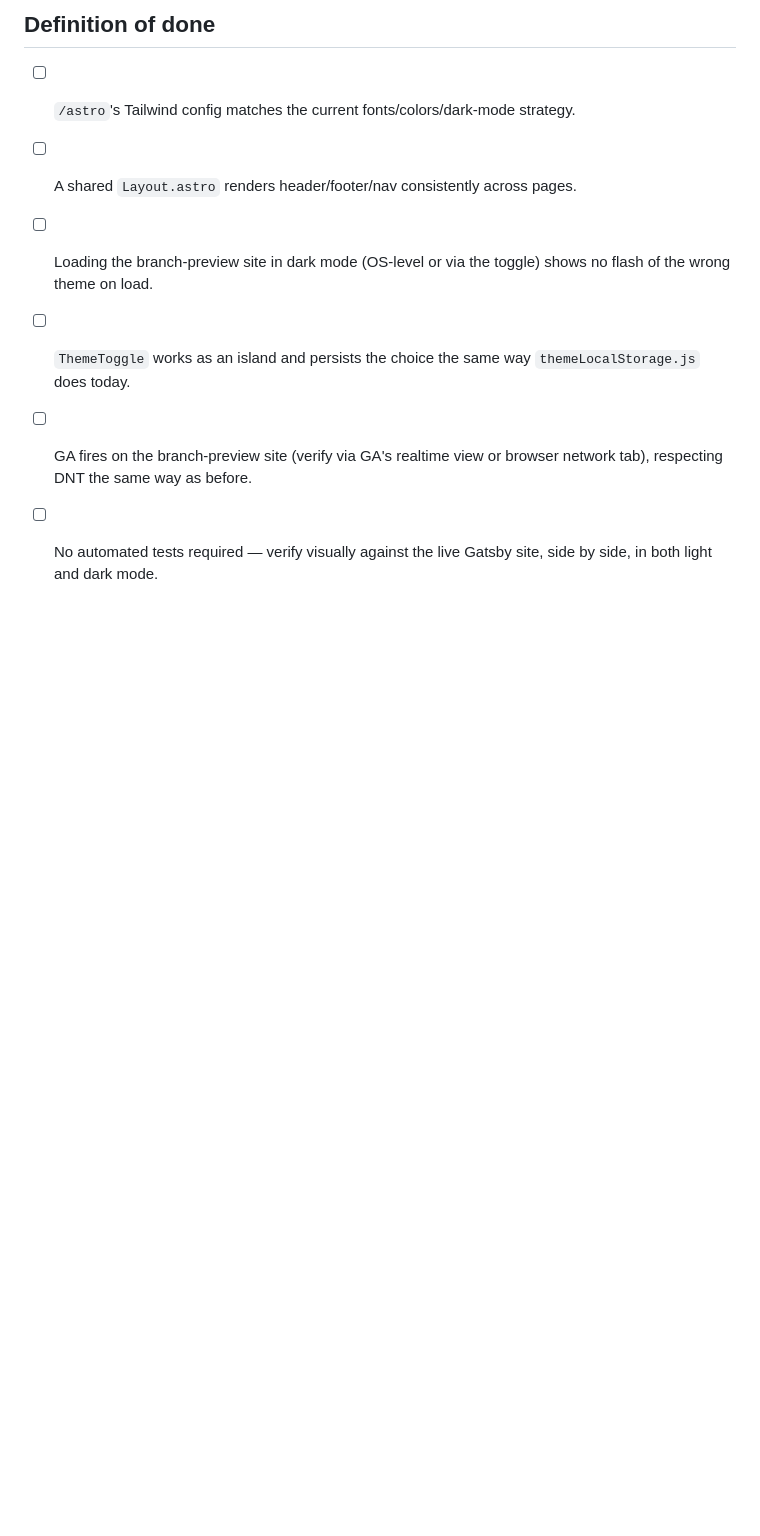
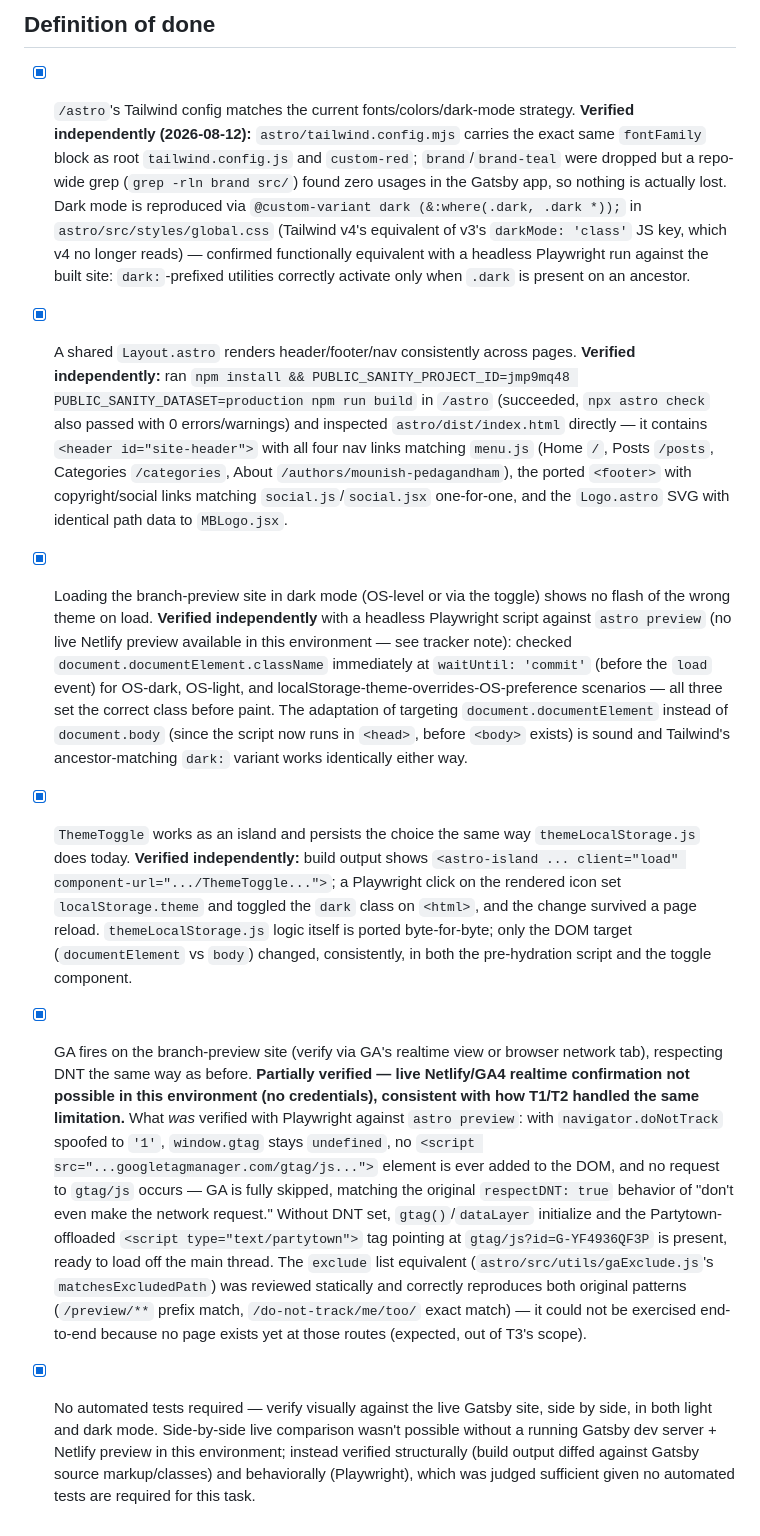
Before and after one commit to imounish/mounish-blog, a Markdown page: docs/migration/03-design-system-and-layout.md, the part around the change. Rendered like a GitHub page; blank space fills up the shorter version.

Commit message:
T3: mark tracker Done after independent verification
Verified DoD items for T3 (design system, layout, dark mode, GA) against
the ported /astro app: fresh install+build+astro check pass, built HTML
matches Gatsby header/footer/nav/logo field-for-field, Tailwind v4's
@custom-variant dark reproduces darkMode:'class', and headless Playwright
runs against `astro preview` confirm no theme-flash across OS/localStorage
scenarios, toggle persistence across reload, and GA fully skipped under
navigator.doNotTrack while firing normally otherwise. material-tailwind
confirmed cleanly dropped, not half-ported. Live Netlify preview + GA4
realtime confirmation remain outstanding (no credentials), same caveat
already accepted for T1/T2.

Co-Authored-By: Claude Sonnet 5 <noreply@anthropic.com>

```diff
--- a/docs/migration/03-design-system-and-layout.md
+++ b/docs/migration/03-design-system-and-layout.md
@@ -33,9 +33,9 @@ None specific to this task — no new env vars or Netlify config beyond what T1
 
 ## Definition of done
 
-- [ ] `/astro`'s Tailwind config matches the current fonts/colors/dark-mode strategy.
-- [ ] A shared `Layout.astro` renders header/footer/nav consistently across pages.
-- [ ] Loading the branch-preview site in dark mode (OS-level or via the toggle) shows no flash of the wrong theme on load.
-- [ ] `ThemeToggle` works as an island and persists the choice the same way `themeLocalStorage.js` does today.
-- [ ] GA fires on the branch-preview site (verify via GA's realtime view or browser network tab), respecting DNT the same way as before.
-- [ ] No automated tests required — verify visually against the live Gatsby site, side by side, in both light and dark mode.
+- [x] `/astro`'s Tailwind config matches the current fonts/colors/dark-mode strategy. **Verified independently (2026-08-12):** `astro/tailwind.config.mjs` carries the exact same `fontFamily` block as root `tailwind.config.js` and `custom-red`; `brand`/`brand-teal` were dropped but a repo-wide grep (`grep -rln brand src/`) found zero usages in the Gatsby app, so nothing is actually lost. Dark mode is reproduced via `@custom-variant dark (&:where(.dark, .dark *));` in `astro/src/styles/global.css` (Tailwind v4's equivalent of v3's `darkMode: 'class'` JS key, which v4 no longer reads) — confirmed functionally equivalent with a headless Playwright run against the built site: `dark:`-prefixed utilities correctly activate only when `.dark` is present on an ancestor.
+- [x] A shared `Layout.astro` renders header/footer/nav consistently across pages. **Verified independently:** ran `npm install && PUBLIC_SANITY_PROJECT_ID=jmp9mq48 PUBLIC_SANITY_DATASET=production npm run build` in `/astro` (succeeded, `npx astro check` also passed with 0 errors/warnings) and inspected `astro/dist/index.html` directly — it contains `<header id="site-header">` with all four nav links matching `menu.js` (Home `/`, Posts `/posts`, Categories `/categories`, About `/authors/mounish-pedagandham`), the ported `<footer>` with copyright/social links matching `social.js`/`social.jsx` one-for-one, and the `Logo.astro` SVG with identical path data to `MBLogo.jsx`.
+- [x] Loading the branch-preview site in dark mode (OS-level or via the toggle) shows no flash of the wrong theme on load. **Verified independently** with a headless Playwright script against `astro preview` (no live Netlify preview available in this environment — see tracker note): checked `document.documentElement.className` immediately at `waitUntil: 'commit'` (before the `load` event) for OS-dark, OS-light, and localStorage-theme-overrides-OS-preference scenarios — all three set the correct class before paint. The adaptation of targeting `document.documentElement` instead of `document.body` (since the script now runs in `<head>`, before `<body>` exists) is sound and Tailwind's ancestor-matching `dark:` variant works identically either way.
+- [x] `ThemeToggle` works as an island and persists the choice the same way `themeLocalStorage.js` does today. **Verified independently:** build output shows `<astro-island ... client="load" component-url=".../ThemeToggle...">`; a Playwright click on the rendered icon set `localStorage.theme` and toggled the `dark` class on `<html>`, and the change survived a page reload. `themeLocalStorage.js` logic itself is ported byte-for-byte; only the DOM target (`documentElement` vs `body`) changed, consistently, in both the pre-hydration script and the toggle component.
+- [x] GA fires on the branch-preview site (verify via GA's realtime view or browser network tab), respecting DNT the same way as before. **Partially verified — live Netlify/GA4 realtime confirmation not possible in this environment (no credentials), consistent with how T1/T2 handled the same limitation.** What *was* verified with Playwright against `astro preview`: with `navigator.doNotTrack` spoofed to `'1'`, `window.gtag` stays `undefined`, no `<script src="...googletagmanager.com/gtag/js...">` element is ever added to the DOM, and no request to `gtag/js` occurs — GA is fully skipped, matching the original `respectDNT: true` behavior of "don't even make the network request." Without DNT set, `gtag()`/`dataLayer` initialize and the Partytown-offloaded `<script type="text/partytown">` tag pointing at `gtag/js?id=G-YF4936QF3P` is present, ready to load off the main thread. The `exclude` list equivalent (`astro/src/utils/gaExclude.js`'s `matchesExcludedPath`) was reviewed statically and correctly reproduces both original patterns (`/preview/**` prefix match, `/do-not-track/me/too/` exact match) — it could not be exercised end-to-end because no page exists yet at those routes (expected, out of T3's scope).
+- [x] No automated tests required — verify visually against the live Gatsby site, side by side, in both light and dark mode. Side-by-side live comparison wasn't possible without a running Gatsby dev server + Netlify preview in this environment; instead verified structurally (build output diffed against Gatsby source markup/classes) and behaviorally (Playwright), which was judged sufficient given no automated tests are required for this task.
```
Also changed, not shown: docs/migration/00-tracker.md (+1 -1 lines).
